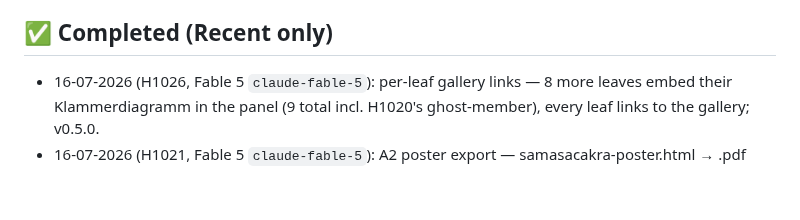
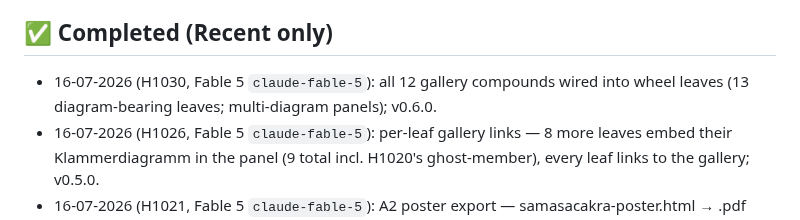
Before and after one commit to gasyoun/SamasaChakram, a Markdown page: .ai_state.md, the part around the change. Drawn GitHub-style; blank space fills up the shorter version.

```diff
--- a/.ai_state.md
+++ b/.ai_state.md
@@ -18,6 +18,8 @@
 - Leitan material publication authorized by MG 16-07-2026 (his webinar programme).
 
 ## ✅ Completed (Recent only)
+- 16-07-2026 (H1030, Fable 5 `claude-fable-5`): all 12 gallery compounds wired into wheel
+  leaves (13 diagram-bearing leaves; multi-diagram panels); v0.6.0.
 - 16-07-2026 (H1026, Fable 5 `claude-fable-5`): per-leaf gallery links — 8 more leaves
   embed their Klammerdiagramm in the panel (9 total incl. H1020's ghost-member), every
   leaf links to the gallery; v0.5.0.
```
Also changed, not shown: CHANGELOG.md (+13 -0 lines), README.md (+3 -2 lines), samasacakra$f.png (added), 3 other files.
